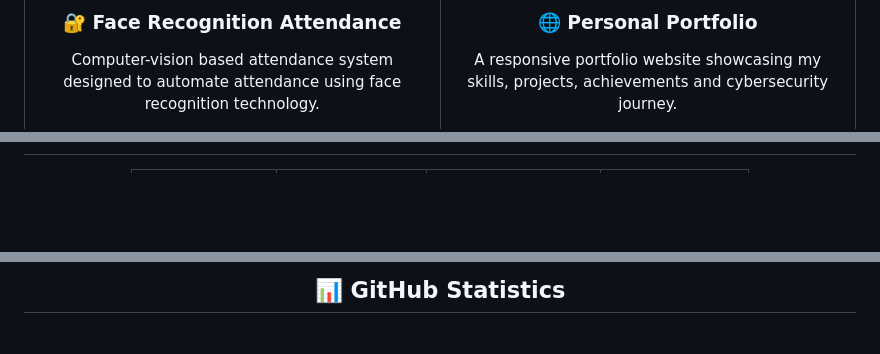
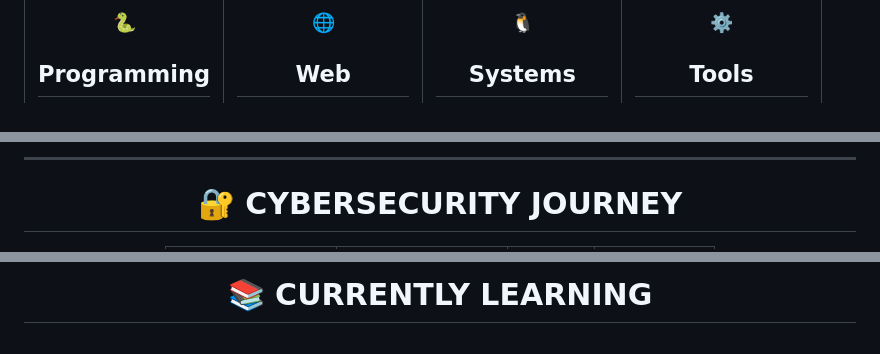
Before and after one commit to aditya-mamidala/aditya-portfolio-, a Markdown page: README.md, 3 parts joined by grey strips. Rendered like a GitHub page; blank space fills up the shorter version.

```diff
--- a/README.md
+++ b/README.md
@@ -119,7 +66,5 @@ I enjoy learning through practical projects and exploring how technology works f
 
-<h3 align="center">🔐 Face Recognition Attendance</h3>
+### 🐍
 
-<p align="center">
-Computer-vision based attendance system designed to automate attendance using face recognition technology.
-</p>
+## Programming
 
@@ -195,3 +193,8 @@ A responsive portfolio website showcasing my skills, projects, achievements and
+---
+
+<div align="center">
+
+# 🔐 CYBERSECURITY JOURNEY
 
 <table>
 <tr>
@@ -239,7 +248,7 @@ A responsive portfolio website showcasing my skills, projects, achievements and
 
 <div align="center">
 
-## 📊 GitHub Statistics
+# 📚 CURRENTLY LEARNING
 
 <br>
 
```
Also changed, not shown: other parts of README.md (+213 -197 lines).
